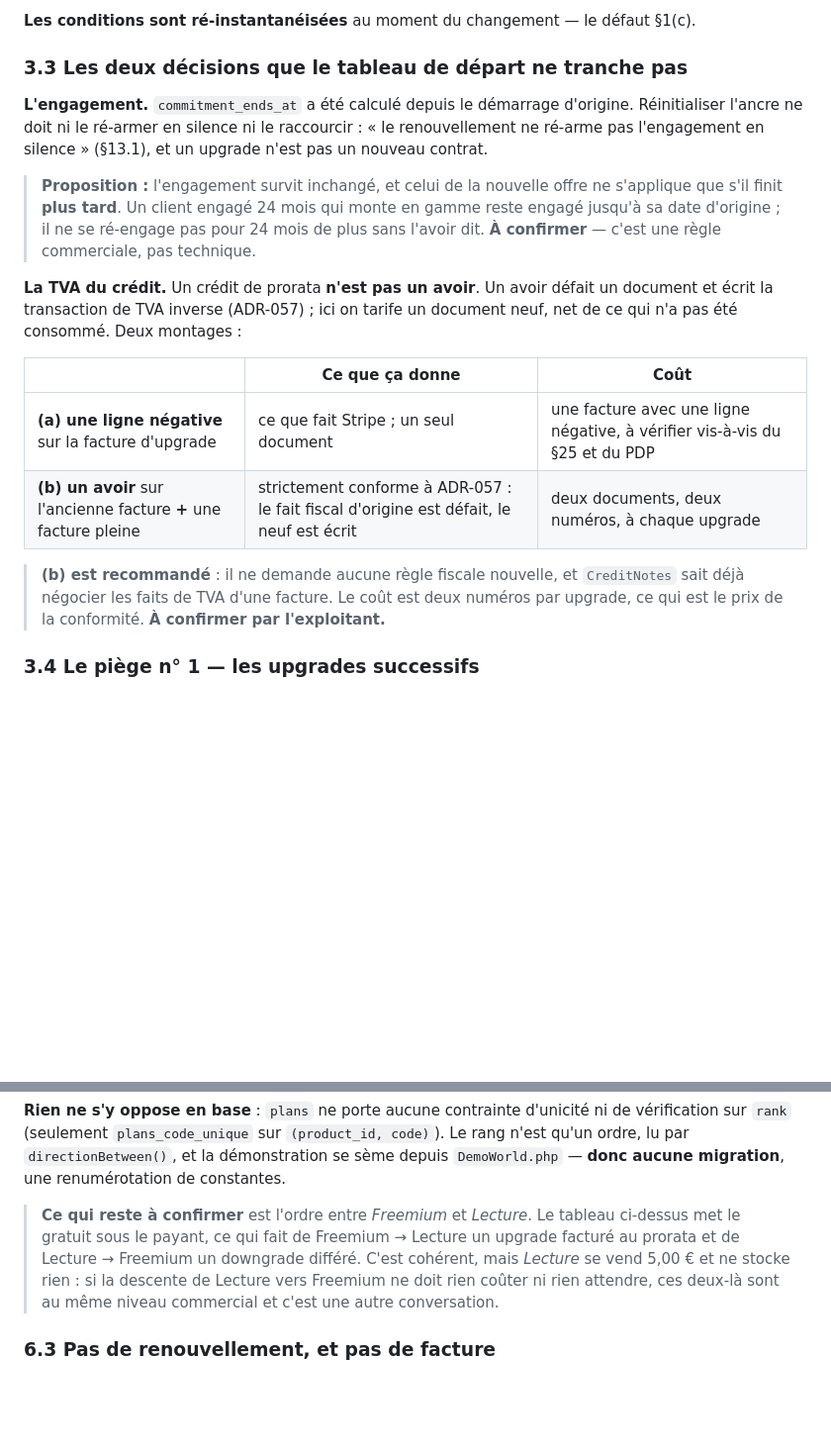
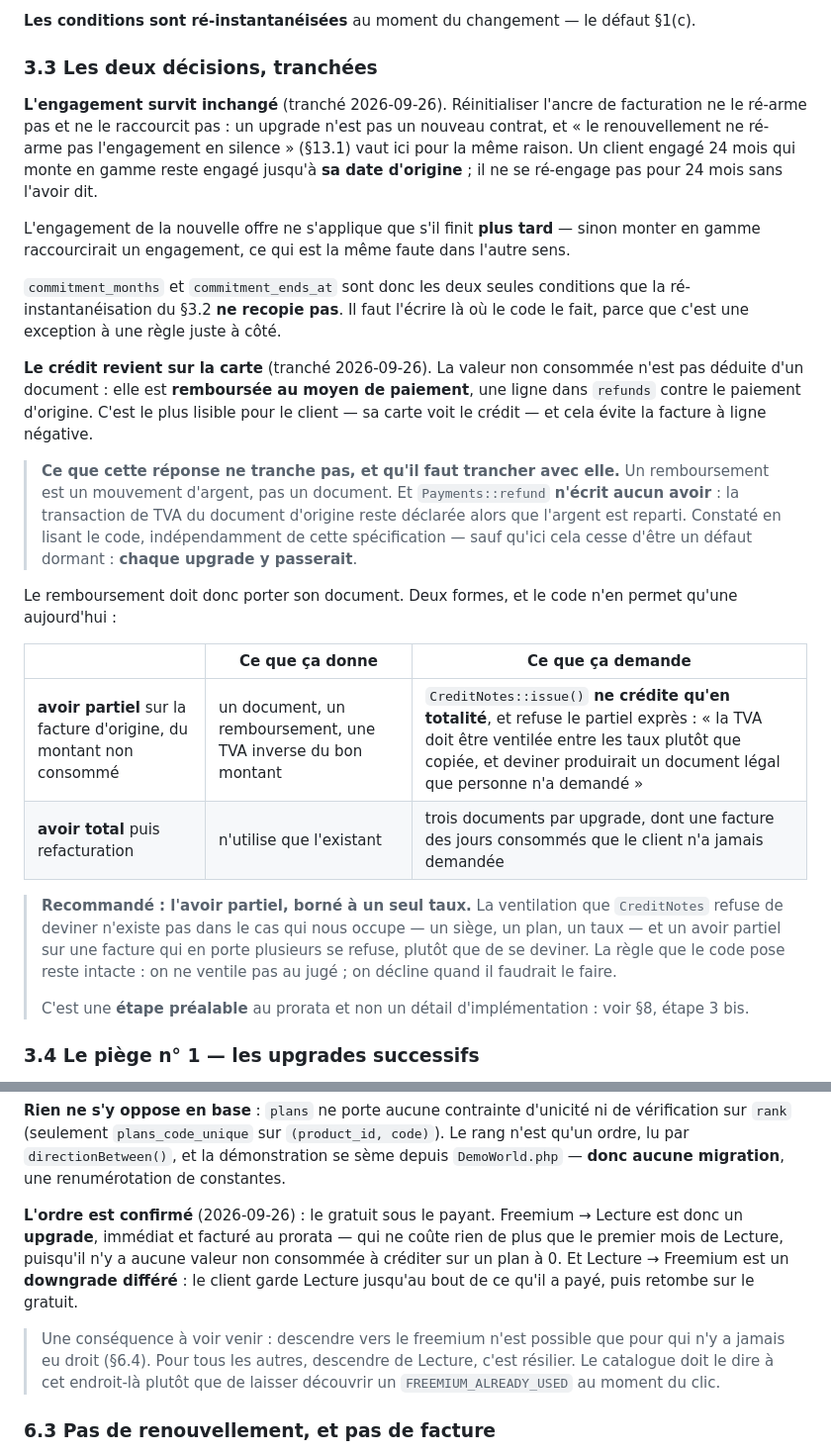
Before and after one commit to bertrandra/backprod, a Markdown page: docs/subscription-lifecycle-spec.md, 2 parts joined by grey strips. Shown at 99% size. Rendered like a GitHub page; blank space fills up the shorter version.

```diff
--- a/docs/subscription-lifecycle-spec.md
+++ b/docs/subscription-lifecycle-spec.md
@@ -145,32 +145,54 @@ absence de transaction ».
 **Les conditions sont ré-instantanéisées** au moment du changement — le défaut
 §1(c).
 
-### 3.3 Les deux décisions que le tableau de départ ne tranche pas
+### 3.3 Les deux décisions, tranchées
 
-**L'engagement.** `commitment_ends_at` a été calculé depuis le démarrage
-d'origine. Réinitialiser l'ancre ne doit ni le ré-armer en silence ni le
-raccourcir : « le renouvellement ne ré-arme pas l'engagement en silence »
-(§13.1), et un upgrade n'est pas un nouveau contrat.
+**L'engagement survit inchangé** (tranché 2026-09-26). Réinitialiser l'ancre
+de facturation ne le ré-arme pas et ne le raccourcit pas : un upgrade n'est
+pas un nouveau contrat, et « le renouvellement ne ré-arme pas l'engagement en
+silence » (§13.1) vaut ici pour la même raison. Un client engagé 24 mois qui
+monte en gamme reste engagé jusqu'à **sa date d'origine** ; il ne se ré-engage
+pas pour 24 mois sans l'avoir dit.
 
-> **Proposition :** l'engagement survit inchangé, et celui de la nouvelle
-> offre ne s'applique que s'il finit **plus tard**. Un client engagé 24 mois
-> qui monte en gamme reste engagé jusqu'à sa date d'origine ; il ne se
-> ré-engage pas pour 24 mois de plus sans l'avoir dit.
-> **À confirmer** — c'est une règle commerciale, pas technique.
+L'engagement de la nouvelle offre ne s'applique que s'il finit **plus tard** —
+sinon monter en gamme raccourcirait un engagement, ce qui est la même faute
+dans l'autre sens.
 
-**La TVA du crédit.** Un crédit de prorata **n'est pas un avoir**. Un avoir
-défait un document et écrit la transaction de TVA inverse (ADR-057) ; ici on
-tarife un document neuf, net de ce qui n'a pas été consommé. Deux montages :
+`commitment_months` et `commitment_ends_at` sont donc les deux seules
+conditions que la ré-instantanéisation du §3.2 **ne recopie pas**. Il faut
+l'écrire là où le code le fait, parce que c'est une exception à une règle
+juste à côté.
 
-| | Ce que ça donne | Coût |
+**Le crédit revient sur la carte** (tranché 2026-09-26). La valeur non
+consommée n'est pas déduite d'un document : elle est **remboursée au moyen de
+paiement**, une ligne dans `refunds` contre le paiement d'origine. C'est le
+plus lisible pour le client — sa carte voit le crédit — et cela évite la
+facture à ligne négative.
+
+> **Ce que cette réponse ne tranche pas, et qu'il faut trancher avec elle.**
+> Un remboursement est un mouvement d'argent, pas un document. Et
+> `Payments::refund` **n'écrit aucun avoir** : la transaction de TVA du
+> document d'origine reste déclarée alors que l'argent est reparti. Constaté
+> en lisant le code, indépendamment de cette spécification — sauf qu'ici cela
+> cesse d'être un défaut dormant : **chaque upgrade y passerait**.
+
+Le remboursement doit donc porter son document. Deux formes, et le code
+n'en permet qu'une aujourd'hui :
+
+| | Ce que ça donne | Ce que ça demande |
 |---|---|---|
-| **(a) une ligne négative** sur la facture d'upgrade | ce que fait Stripe ; un seul document | une facture avec une ligne négative, à vérifier vis-à-vis du §25 et du PDP |
-| **(b) un avoir** sur l'ancienne facture **+** une facture pleine | strictement conforme à ADR-057 : le fait fiscal d'origine est défait, le neuf est écrit | deux documents, deux numéros, à chaque upgrade |
+| **avoir partiel** sur la facture d'origine, du montant non consommé | un document, un remboursement, une TVA inverse du bon montant | `CreditNotes::issue()` **ne crédite qu'en totalité**, et refuse le partiel exprès : « la TVA doit être ventilée entre les taux plutôt que copiée, et deviner produirait un document légal que personne n'a demandé » |
+| **avoir total** puis refacturation | n'utilise que l'existant | trois documents par upgrade, dont une facture des jours consommés que le client n'a jamais demandée |
 
-> **(b) est recommandé** : il ne demande aucune règle fiscale nouvelle, et
-> `CreditNotes` sait déjà négocier les faits de TVA d'une facture. Le coût est
-> deux numéros par upgrade, ce qui est le prix de la conformité.
-> **À confirmer par l'exploitant.**
+> **Recommandé : l'avoir partiel, borné à un seul taux.** La ventilation que
+> `CreditNotes` refuse de deviner n'existe pas dans le cas qui nous occupe —
+> un siège, un plan, un taux — et un avoir partiel sur une facture qui en
+> porte plusieurs se refuse, plutôt que de se deviner. La règle que le code
+> pose reste intacte : on ne ventile pas au jugé ; on décline quand il
+> faudrait le faire.
+>
+> C'est une **étape préalable** au prorata et non un détail d'implémentation :
+> voir §8, étape 3 bis.
 
 ### 3.4 Le piège n° 1 — les upgrades successifs
 
@@ -315,13 +360,17 @@ ni de vérification sur `rank` (seulement `plans_code_unique` sur
 `directionBetween()`, et la démonstration se sème depuis `DemoWorld.php` —
 **donc aucune migration**, une renumérotation de constantes.
 
-> **Ce qui reste à confirmer** est l'ordre entre *Freemium* et *Lecture*. Le
-> tableau ci-dessus met le gratuit sous le payant, ce qui fait de
-> Freemium → Lecture un upgrade facturé au prorata et de Lecture → Freemium un
-> downgrade différé. C'est cohérent, mais *Lecture* se vend 5,00 € et ne
-> stocke rien : si la descente de Lecture vers Freemium ne doit rien coûter ni
-> rien attendre, ces deux-là sont au même niveau commercial et c'est une autre
-> conversation.
+**L'ordre est confirmé** (2026-09-26) : le gratuit sous le payant.
+Freemium → Lecture est donc un **upgrade**, immédiat et facturé au prorata —
+qui ne coûte rien de plus que le premier mois de Lecture, puisqu'il n'y a
+aucune valeur non consommée à créditer sur un plan à 0. Et Lecture → Freemium
+est un **downgrade différé** : le client garde Lecture jusqu'au bout de ce
+qu'il a payé, puis retombe sur le gratuit.
+
+> Une conséquence à voir venir : descendre vers le freemium n'est possible que
+> pour qui n'y a jamais eu droit (§6.4). Pour tous les autres, descendre de
+> Lecture, c'est résilier. Le catalogue doit le dire à cet endroit-là plutôt
+> que de laisser découvrir un `FREEMIUM_ALREADY_USED` au moment du clic.
 
 ### 6.3 Pas de renouvellement, et pas de facture
 
```
Also changed, not shown: other parts of docs/subscription-lifecycle-spec.md (+89 -24 lines).
